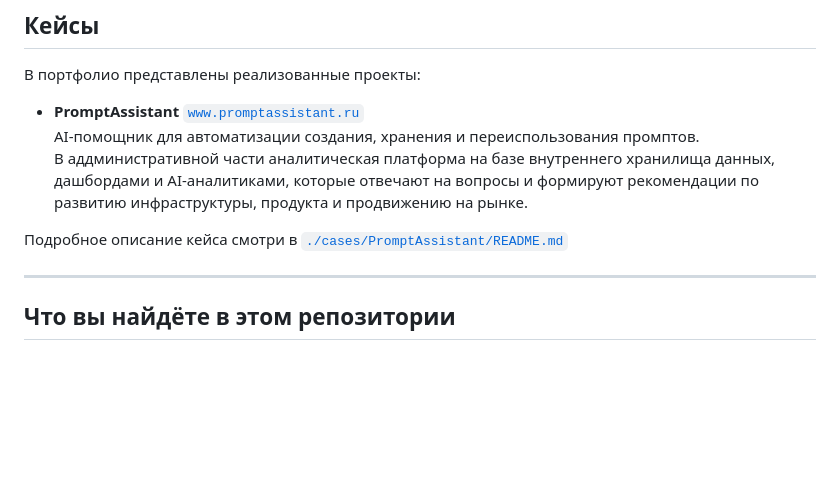
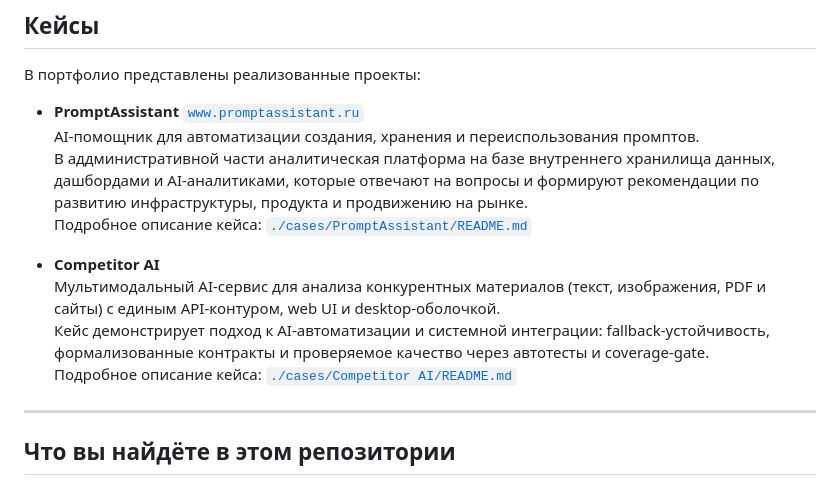
Before and after one commit to avkorolyov/ai-automation-portfolio, a Markdown page: README.md, the part around the change. GitHub-like rendering; blank space fills up the shorter version.

Commit message:
Update portfolio README case links format

```diff
--- a/README.md
+++ b/README.md
@@ -54,8 +54,12 @@ AI-решения для автоматизации бизнес-процесс
 - **PromptAssistant**  [`www.promptassistant.ru`](https://www.promptassistant.ru/)
   AI-помощник для автоматизации создания, хранения и переиспользования промптов.
   В аддминистративной части аналитическая платформа на базе внутреннего хранилища данных, дашбордами и AI-аналитиками, которые отвечают на вопросы и формируют рекомендации по развитию инфраструктуры, продукта и продвижению на рынке.
+  Подробное описание кейса: [`./cases/PromptAssistant/README.md`](./cases/PromptAssistant/README.md)
 
-Подробное описание кейса смотри в [`./cases/PromptAssistant/README.md`](./cases/PromptAssistant/README.md)
+- **Competitor AI**
+  Мультимодальный AI-сервис для анализа конкурентных материалов (текст, изображения, PDF и сайты) с единым API-контуром, web UI и desktop-оболочкой.
+  Кейс демонстрирует подход к AI-автоматизации и системной интеграции: fallback-устойчивость, формализованные контракты и проверяемое качество через автотесты и coverage-gate.
+  Подробное описание кейса: [`./cases/Competitor AI/README.md`](./cases/Competitor%20AI/README.md)
 
 ---
 
```
